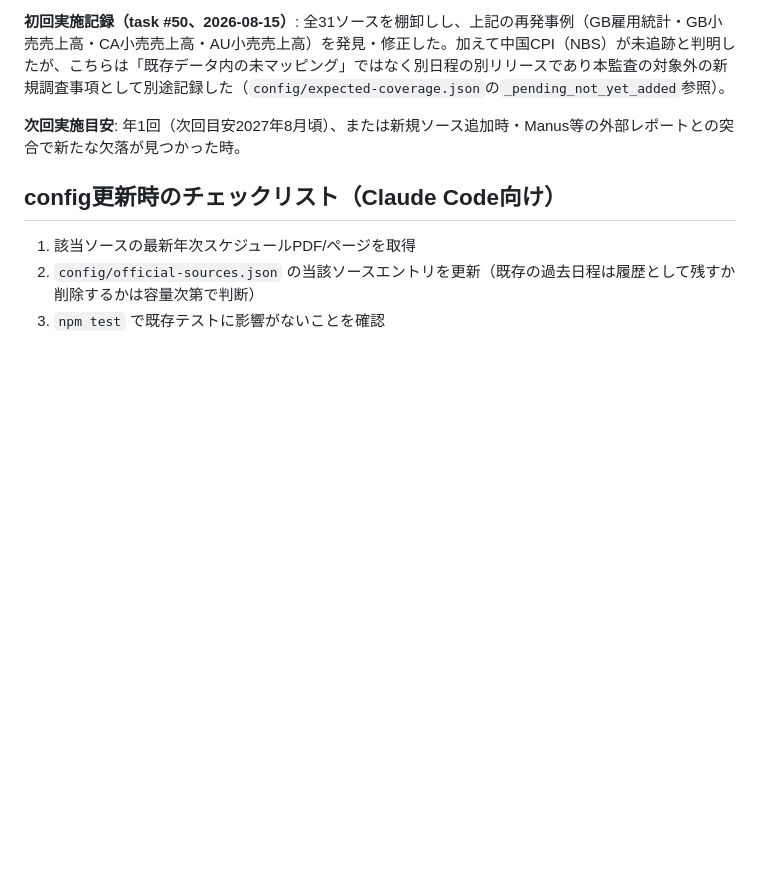
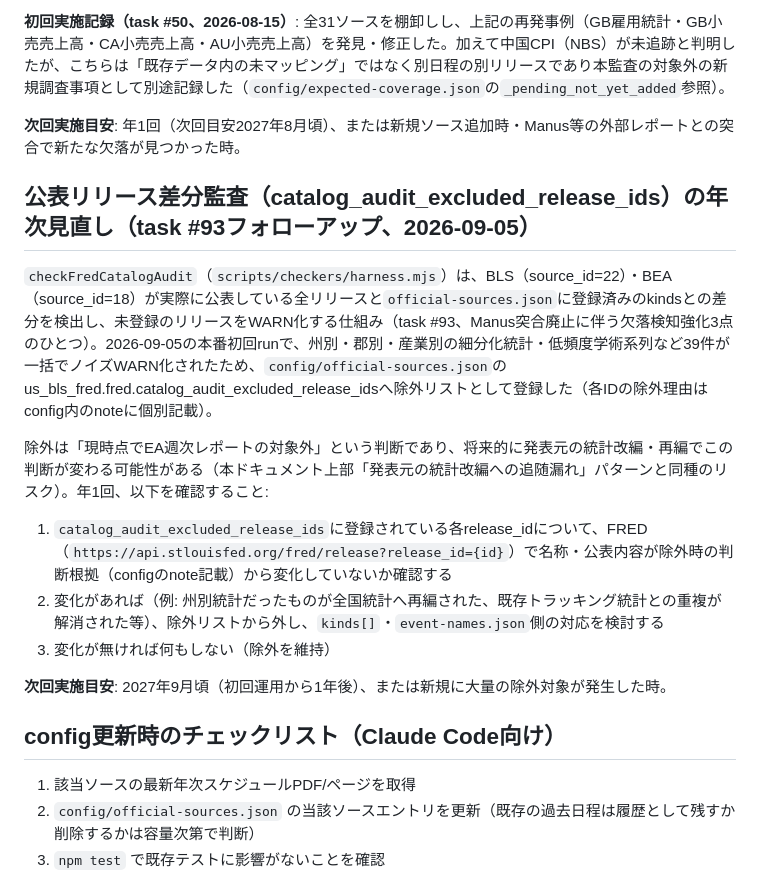
Before and after one commit to MFlab-inc/EA-Weekly-Report, a Markdown page: docs/annual-schedule-maintenance.md, the part around the change. Drawn GitHub-style; blank space fills up the shorter version.

Commit message:
docs: catalog_audit_excluded_release_idsの年次棚卸し手順を追記 (#16)
task #93で緊急追加した除外リストは「現時点でレポート対象外」という
時点判断であり、発表元の統計改編等で将来的に見直しが必要になり得る。
既存の年次棚卸し（登録済みソースのkind取りこぼし監査）と同じ枠組みで
毎年確認する手順をannual-schedule-maintenance.mdに記録した。


Claude-Session: https://claude.ai/code/session_01JUETLHWhCTov3EtiXVFHPz

Co-authored-by: Claude <noreply@anthropic.com>

```diff
--- a/docs/annual-schedule-maintenance.md
+++ b/docs/annual-schedule-maintenance.md
@@ -170,6 +170,18 @@ Manus生成レポートとの突合で、登録済み（statusがactive/draft_sc
 
 **次回実施目安**: 年1回（次回目安2027年8月頃）、または新規ソース追加時・Manus等の外部レポートとの突合で新たな欠落が見つかった時。
 
+## 公表リリース差分監査（catalog_audit_excluded_release_ids）の年次見直し（task #93フォローアップ、2026-09-05）
+
+`checkFredCatalogAudit`（`scripts/checkers/harness.mjs`）は、BLS（source_id=22）・BEA（source_id=18）が実際に公表している全リリースと`official-sources.json`に登録済みのkindsとの差分を検出し、未登録のリリースをWARN化する仕組み（task #93、Manus突合廃止に伴う欠落検知強化3点のひとつ）。2026-09-05の本番初回runで、州別・郡別・産業別の細分化統計・低頻度学術系列など39件が一括でノイズWARN化されたため、`config/official-sources.json`のus_bls_fred.fred.catalog_audit_excluded_release_idsへ除外リストとして登録した（各IDの除外理由はconfig内のnoteに個別記載）。
+
+除外は「現時点でEA週次レポートの対象外」という判断であり、将来的に発表元の統計改編・再編でこの判断が変わる可能性がある（本ドキュメント上部「発表元の統計改編への追随漏れ」パターンと同種のリスク）。年1回、以下を確認すること:
+
+1. `catalog_audit_excluded_release_ids`に登録されている各release_idについて、FRED（`https://api.stlouisfed.org/fred/release?release_id={id}`）で名称・公表内容が除外時の判断根拠（configのnote記載）から変化していないか確認する
+2. 変化があれば（例: 州別統計だったものが全国統計へ再編された、既存トラッキング統計との重複が解消された等）、除外リストから外し、`kinds[]`・`event-names.json`側の対応を検討する
+3. 変化が無ければ何もしない（除外を維持）
+
+**次回実施目安**: 2027年9月頃（初回運用から1年後）、または新規に大量の除外対象が発生した時。
+
 ## config更新時のチェックリスト（Claude Code向け）
 
 1. 該当ソースの最新年次スケジュールPDF/ページを取得
```
